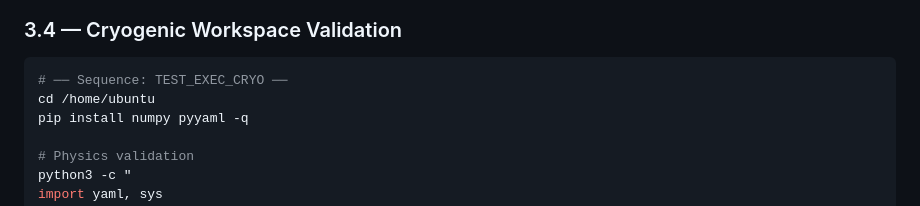
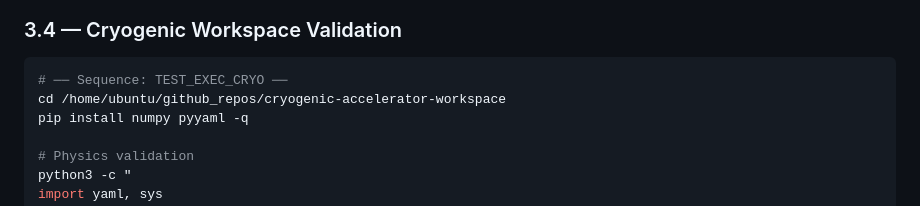
Before and after one commit to GBOGEB/cryogenic-accelerator-workspace, a Markdown page: UBUNTU_MCP_SEQUENCES.md, the part around the change. GitHub-like rendering.

Commit message:
Potential fix for pull request finding
Co-authored-by: Copilot Autofix powered by AI <175728472+Copilot@users.noreply.github.com>

````diff
--- a/UBUNTU_MCP_SEQUENCES.md
+++ b/UBUNTU_MCP_SEQUENCES.md
@@ -194,7 +194,7 @@ python3 -m pytest tests/ -q 2>&1 | tail -1
 
 ```bash
 # ── Sequence: TEST_EXEC_CRYO ──
-cd /home/ubuntu
+cd /home/ubuntu/github_repos/cryogenic-accelerator-workspace
 pip install numpy pyyaml -q
 
 # Physics validation
````
